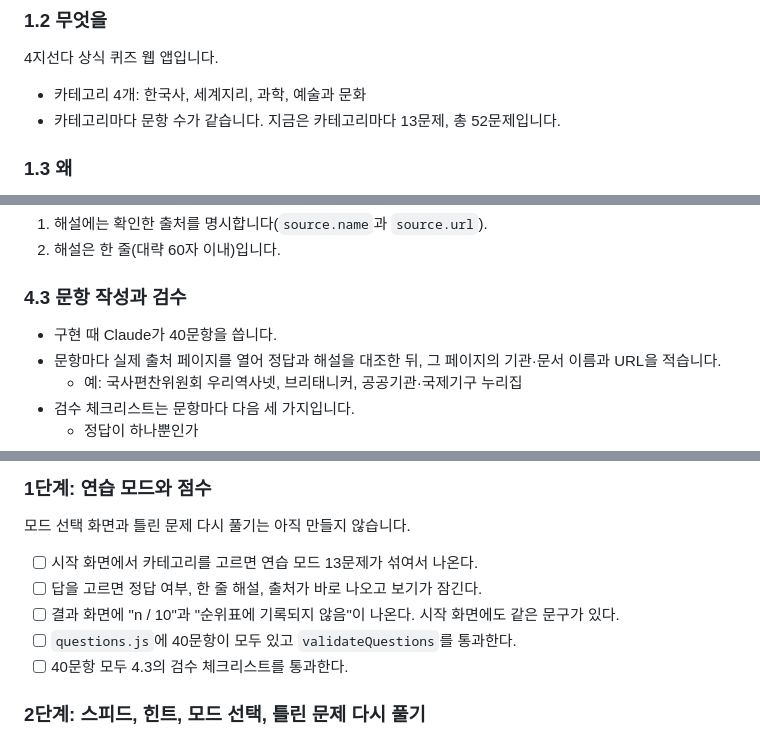
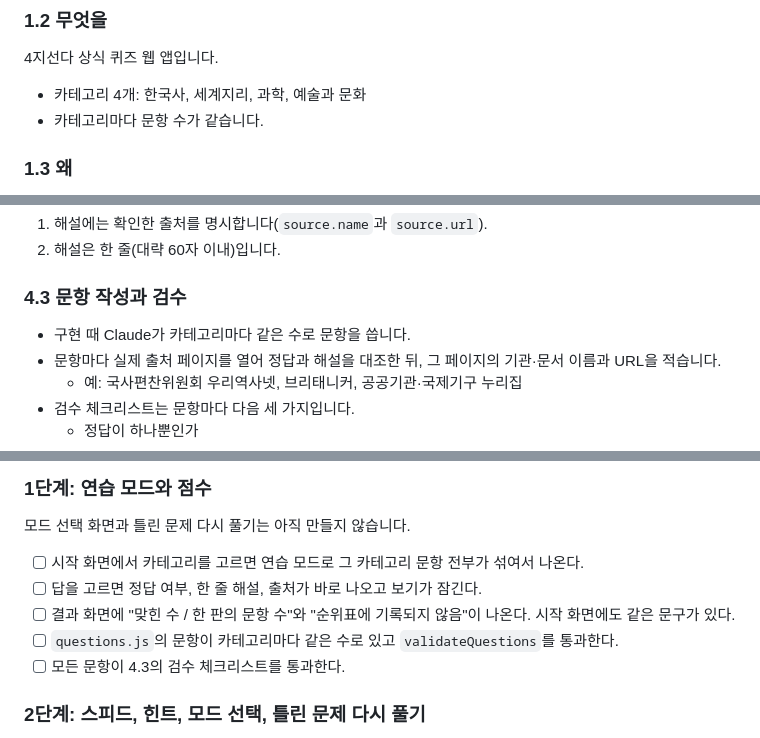
Before and after one commit to logistex/Study03_Quiz, a Markdown page: PRD.md, 3 parts joined by grey strips. Rendered like a GitHub page.

```diff
--- a/PRD.md
+++ b/PRD.md
@@ -11,7 +11,7 @@
 ### 1.2 무엇을
 4지선다 상식 퀴즈 웹 앱입니다.
 - 카테고리 4개: 한국사, 세계지리, 과학, 예술과 문화
-- 카테고리마다 문항 수가 같습니다. 지금은 카테고리마다 13문제, 총 52문제입니다.
+- 카테고리마다 문항 수가 같습니다.
 
 ### 1.3 왜
 틀린 문제를 그 자리에서 알고 넘어가게 하려고 만듭니다. 답을 고르면 곧바로 정답 여부와 한 줄 해설을 보여 줍니다.
@@ -126,7 +126,7 @@ const QUESTIONS = [
 2. 해설은 한 줄(대략 60자 이내)입니다.
 
 ### 4.3 문항 작성과 검수
-- 구현 때 Claude가 40문항을 씁니다.
+- 구현 때 Claude가 카테고리마다 같은 수로 문항을 씁니다.
 - 문항마다 실제 출처 페이지를 열어 정답과 해설을 대조한 뒤, 그 페이지의 기관·문서 이름과 URL을 적습니다.
   - 예: 국사편찬위원회 우리역사넷, 브리태니커, 공공기관·국제기구 누리집
 - 검수 체크리스트는 문항마다 다음 세 가지입니다.
@@ -189,11 +189,11 @@ const state = {
 
 ### 1단계: 연습 모드와 점수
 모드 선택 화면과 틀린 문제 다시 풀기는 아직 만들지 않습니다.
-- [ ] 시작 화면에서 카테고리를 고르면 연습 모드 13문제가 섞여서 나온다.
+- [ ] 시작 화면에서 카테고리를 고르면 연습 모드로 그 카테고리 문항 전부가 섞여서 나온다.
 - [ ] 답을 고르면 정답 여부, 한 줄 해설, 출처가 바로 나오고 보기가 잠긴다.
-- [ ] 결과 화면에 "n / 10"과 "순위표에 기록되지 않음"이 나온다. 시작 화면에도 같은 문구가 있다.
-- [ ] `questions.js`에 40문항이 모두 있고 `validateQuestions`를 통과한다.
-- [ ] 40문항 모두 4.3의 검수 체크리스트를 통과한다.
+- [ ] 결과 화면에 "맞힌 수 / 한 판의 문항 수"와 "순위표에 기록되지 않음"이 나온다. 시작 화면에도 같은 문구가 있다.
+- [ ] `questions.js`의 문항이 카테고리마다 같은 수로 있고 `validateQuestions`를 통과한다.
+- [ ] 모든 문항이 4.3의 검수 체크리스트를 통과한다.
 
 ### 2단계: 스피드, 힌트, 모드 선택, 틀린 문제 다시 풀기
 - [ ] 카테고리를 고르면 모드 선택 화면이 나온다.
```
Also changed, not shown: IMPL-PLAN.md (+6 -6 lines).
